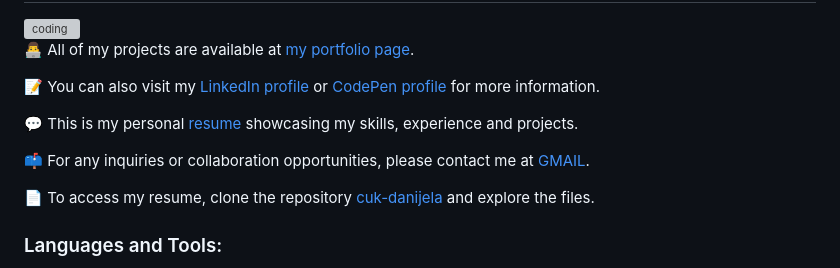
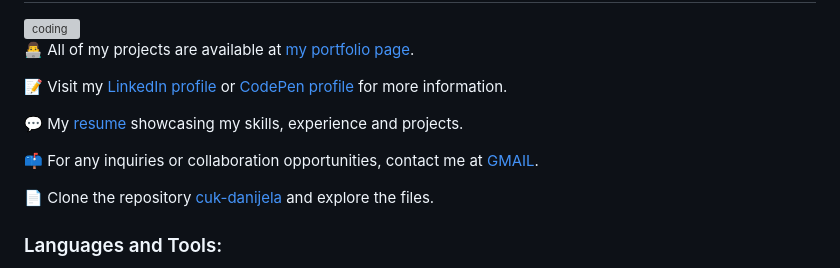
Before and after one commit to cuk-danijela/cuk-danijela, a Markdown page: README.md, the part around the change. Rendered like a GitHub page; grey boxes are pictures that could not be loaded.

```diff
--- a/README.md
+++ b/README.md
@@ -4,13 +4,13 @@
 
 👨‍💻 All of my projects are available at [my portfolio page](https://cuk-danijela.github.io/).
 
-📝 You can also visit my [LinkedIn profile](https://www.linkedin.com/in/danijela-cuk-1990/) or [CodePen profile](https://codepen.io/cuk-danijela) for more information.
+📝 Visit my [LinkedIn profile](https://www.linkedin.com/in/danijela-cuk-1990/) or [CodePen profile](https://codepen.io/cuk-danijela) for more information.
 
-💬 This is my personal [resume](https://github.com/cuk-danijela/cuk-danijela/blob/master/Cuk-Danijela-CV.pdf) showcasing my skills, experience and projects.
+💬 My [resume](https://github.com/cuk-danijela/cuk-danijela/blob/master/Cuk-Danijela-CV.pdf) showcasing my skills, experience and projects.
 
-📫 For any inquiries or collaboration opportunities, please contact me at [GMAIL](danijela.b.cuk@gmail.com).
+📫 For any inquiries or collaboration opportunities, contact me at [GMAIL](danijela.b.cuk@gmail.com).
 
-📄 To access my resume, clone the repository [cuk-danijela](https://github.com/cuk-danijela/cuk-danijela) and explore the files.
+📄 Clone the repository [cuk-danijela](https://github.com/cuk-danijela/cuk-danijela) and explore the files.
 
 
 
```
